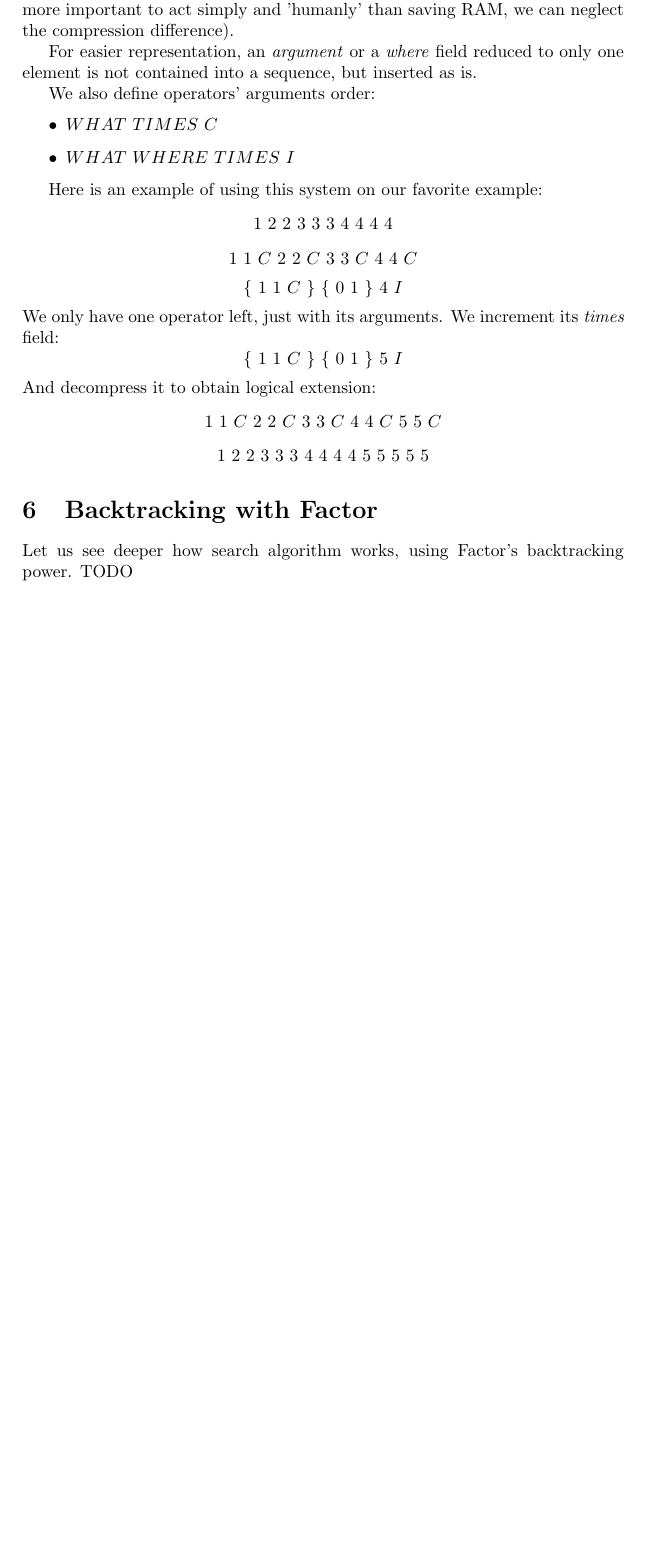
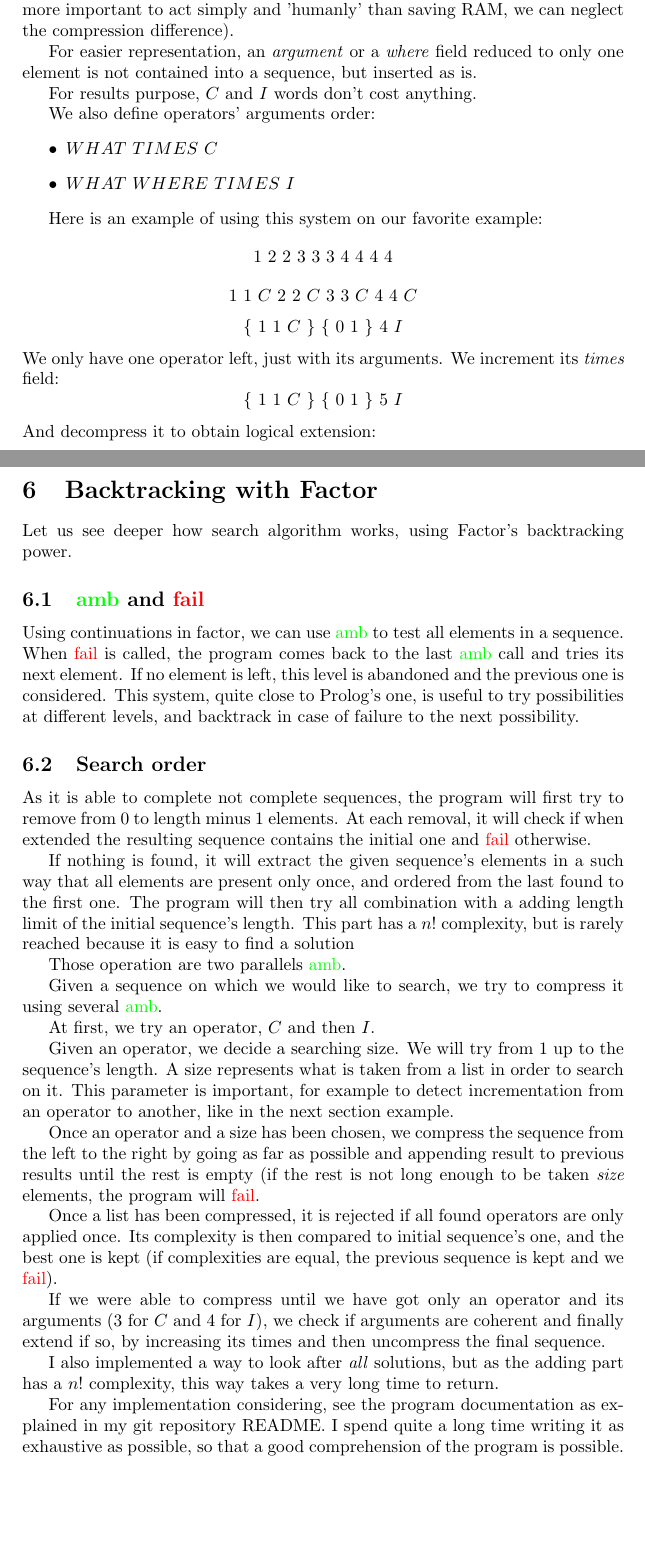
Before and after one commit to Rekamux/Free-Project, a LaTeX document (article.tex): part of page 7 of 10 before the commit and two parts of pages 7 and 8 of 11 after it, the two joined at a grey line, cut so that both start at the same text, the shorter picture padded with empty space. Compiled offline with LaTeX, dvips and Ghostscript; the source files are stored in an older character set and shown here as Unicode.

Commit message:
Article is ready for correction

```diff
--- a/article.tex
+++ b/article.tex
@@ -173,6 +173,8 @@ He suggested the use of masks, more 'natural' and compressed than my indexes not
 
 For easier representation, an \textit{argument} or a \textit{where} field reduced to only one element is not contained into a sequence, but inserted as is.
 
+For results purpose, $C$ and $I$ words don't cost anything.
+
 We also define operators' arguments order:
 \begin{itemize}
   \item{$WHAT\ TIMES\ C$}
@@ -193,7 +195,46 @@ $$1\ 2\ 2\ 3\ 3\ 3\ 4\ 4\ 4\ 4\ 5\ 5\ 5\ 5\ 5$$
 \section{Backtracking with Factor}
 
 Let us see deeper how search algorithm works, using Factor's backtracking power.
-TODO
+
+\subsection{\textcolor{green}{amb} and \textcolor{red}{fail}}
+
+Using continuations in factor, we can use \textcolor{green}{amb} to test all elements in a sequence.
+When \textcolor{red}{fail} is called, the program comes back to the last \textcolor{green}{amb} call and tries its next element.
+If no element is left, this level is abandoned and the previous one is considered.
+This system, quite close to Prolog's one, is useful to try possibilities at different levels, and backtrack in case of failure to the next possibility.
+
+\subsection{Search order}
+
+As it is able to complete not complete sequences, the program will first try to remove from 0 to length minus 1 elements.
+At each removal, it will check if when extended the resulting sequence contains the initial one and \textcolor{red}{fail} otherwise.
+
+If nothing is found, it will extract the given sequence's elements in a such way that all elements are present only once, and ordered from the last found to the first one.
+The program will then try all combination with a adding length limit of the initial sequence's length.
+This part has a $n!$ complexity, but is rarely reached because it is easy to find a solution
+
+Those operation are two parallels \textcolor{green}{amb}.
+
+Given a sequence on which we would like to search, we try to compress it using several \textcolor{green}{amb}.
+
+At first, we try an operator, $C$ and then $I$.
+
+Given an operator, we decide a searching size.
+We will try from 1 up to the sequence's length.
+A size represents what is taken from a list in order to search on it.
+This parameter is important, for example to detect incrementation from an operator to another, like in the next section example.
+
+Once an operator and a size has been chosen, we compress the sequence from the left to the right by going as far as possible and appending result to previous results until the rest is empty
+(if the rest is not long enough to be taken \textit{size} elements, the program will \textcolor{red}{fail}.
+
+Once a list has been compressed, it is rejected if all found operators are only applied once.
+Its complexity is then compared to initial sequence's one, and the best one is kept (if complexities are equal, the previous sequence is kept and we \textcolor{red}{fail}).
+
+If we were able to compress until we have got only an operator and its arguments (3 for $C$ and 4 for $I$), we check if arguments are coherent and finally extend if so, by increasing its times and then uncompress the final sequence.
+
+I also implemented a way to look after \textit{all} solutions, but as the adding part has a $n!$ complexity, this way takes a very long time to return.
+
+For any implementation considering, see the program documentation as explained in my git repository README.
+I spend quite a long time writing it as exhaustive as possible, so that a good comprehension of the program is possible.
 
 \section{Ways to continue}
 
```
